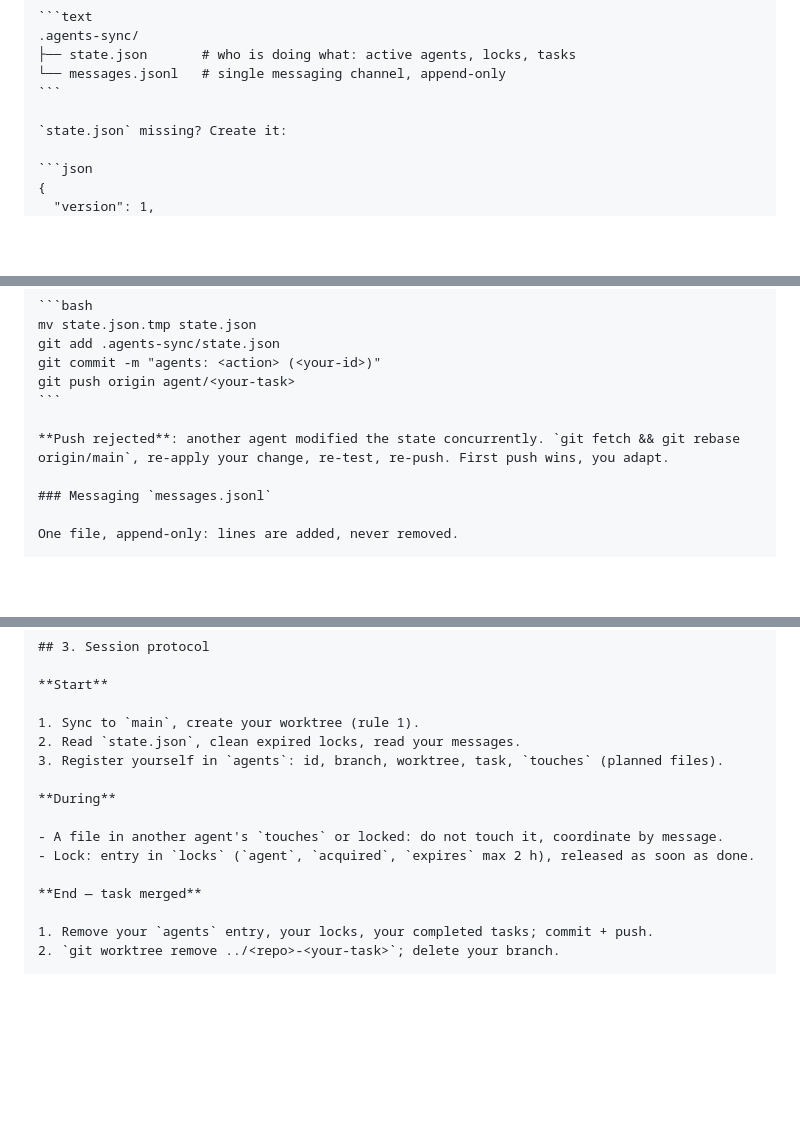
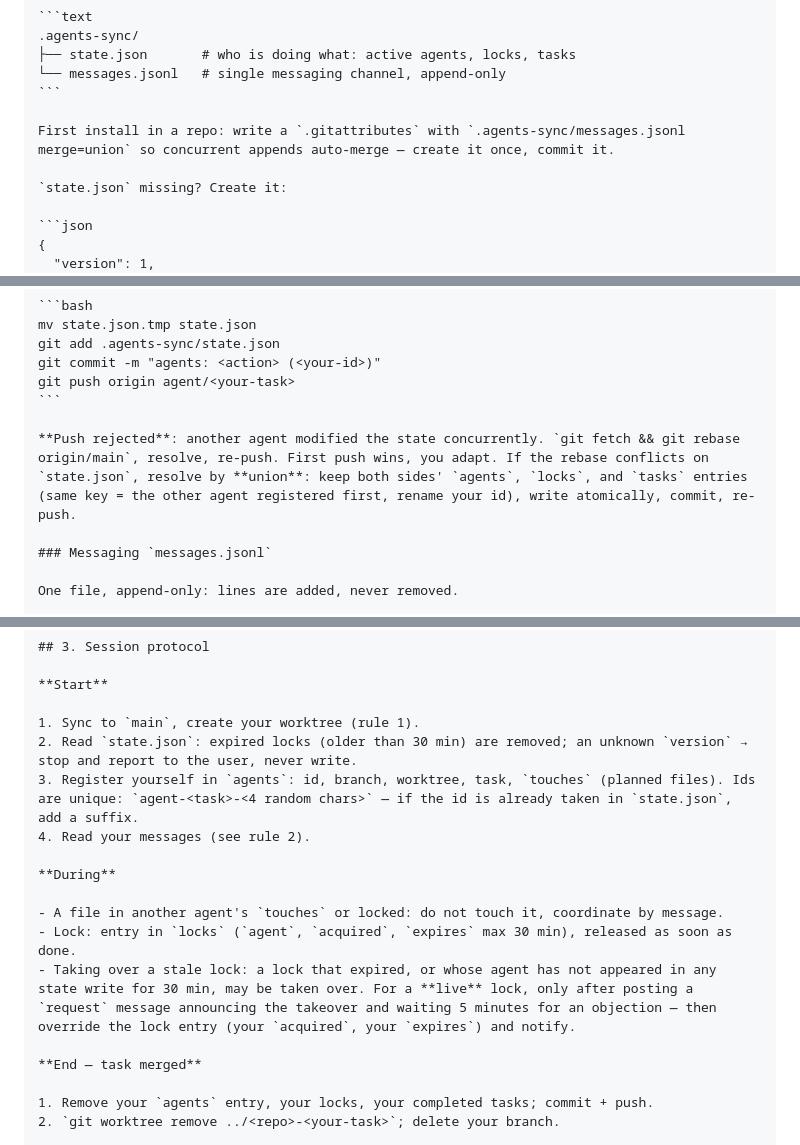
Before and after one commit to krkn-s/ai-workspace, a Markdown page: prompts/agents-md-swarm.md, 3 parts joined by grey strips. Rendered like a GitHub page; blank space fills up the shorter version.

Commit message:
agents-md-swarm: harden concurrent coordination
- state.json rebase conflicts resolve by union of agents/locks/tasks
  (id collisions rename with suffix)
- messages.jsonl gains a merge=union .gitattributes on first install
- unique agent ids (task + 4 random chars)
- stale-lock takeover: expired or 30-min silent agent; live locks only
  after a request message and a 5-min objection window
- lock expiry reduced 2h -> 30 min; unknown state.json version stops
  and reports instead of writing

````diff
--- a/prompts/agents-md-swarm.md
+++ b/prompts/agents-md-swarm.md
@@ -75,6 +75,8 @@ Two versioned files:
 └── messages.jsonl   # single messaging channel, append-only
 ```
 
+First install in a repo: write a `.gitattributes` with `.agents-sync/messages.jsonl merge=union` so concurrent appends auto-merge — create it once, commit it.
+
 `state.json` missing? Create it:
 
 ```json
@@ -97,7 +99,7 @@ git commit -m "agents: <action> (<your-id>)"
 git push origin agent/<your-task>
 ```
 
-**Push rejected**: another agent modified the state concurrently. `git fetch && git rebase origin/main`, re-apply your change, re-test, re-push. First push wins, you adapt.
+**Push rejected**: another agent modified the state concurrently. `git fetch && git rebase origin/main`, resolve, re-push. First push wins, you adapt. If the rebase conflicts on `state.json`, resolve by **union**: keep both sides' `agents`, `locks`, and `tasks` entries (same key = the other agent registered first, rename your id), write atomically, commit, re-push.
 
 ### Messaging `messages.jsonl`
 
@@ -116,13 +118,15 @@ One file, append-only: lines are added, never removed.
 **Start**
 
 1. Sync to `main`, create your worktree (rule 1).
-2. Read `state.json`, clean expired locks, read your messages.
-3. Register yourself in `agents`: id, branch, worktree, task, `touches` (planned files).
+2. Read `state.json`: expired locks (older than 30 min) are removed; an unknown `version` → stop and report to the user, never write.
+3. Register yourself in `agents`: id, branch, worktree, task, `touches` (planned files). Ids are unique: `agent-<task>-<4 random chars>` — if the id is already taken in `state.json`, add a suffix.
+4. Read your messages (see rule 2).
 
 **During**
 
 - A file in another agent's `touches` or locked: do not touch it, coordinate by message.
-- Lock: entry in `locks` (`agent`, `acquired`, `expires` max 2 h), released as soon as done.
+- Lock: entry in `locks` (`agent`, `acquired`, `expires` max 30 min), released as soon as done.
+- Taking over a stale lock: a lock that expired, or whose agent has not appeared in any state write for 30 min, may be taken over. For a **live** lock, only after posting a `request` message announcing the takeover and waiting 5 minutes for an objection — then override the lock entry (your `acquired`, your `expires`) and notify.
 
 **End — task merged**
 
````
